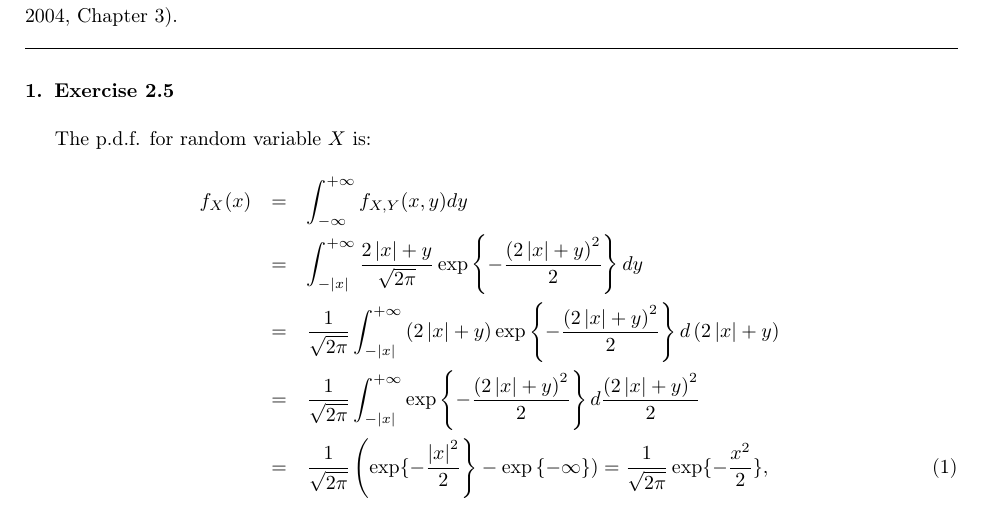
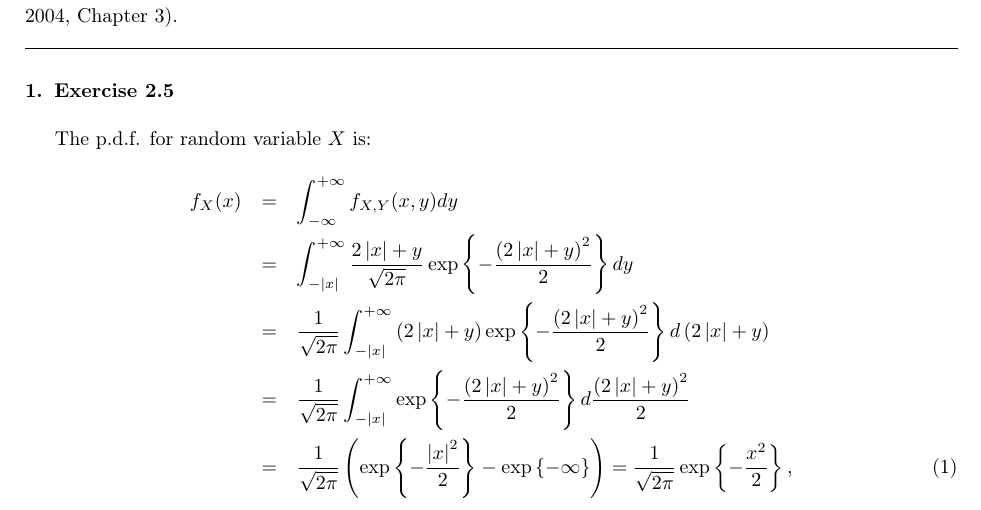
Before and after one commit to koenigwilhelm/FinancialMathematicsAndSimulations, a LaTeX problem sheet (HW4/JYang_MATH6740_HW4.tex): part of page 1 of 6, cut so that both start at the same text. Compiled offline with pdfLaTeX.

Commit message:
format correction to HW4

```diff
--- a/HW4/JYang_MATH6740_HW4.tex
+++ b/HW4/JYang_MATH6740_HW4.tex
@@ -62,8 +62,8 @@
 		&=& \int_{-\left|x\right|}^{+\infty} \frac{2\left|x\right|+y}{\sqrt{2\pi}} \exp\left\{-\frac{\left(2\left|x\right|+y\right)^2}{2}\right\} dy \nonumber\\
 		&=& \frac{1}{\sqrt{2\pi}} \int_{-\left|x\right|}^{+\infty} \left(2\left|x\right|+y\right) \exp\left\{-\frac{\left(2\left|x\right|+y\right)^2}{2}\right\} d\left(2\left|x\right|+y\right) \nonumber\\
 		&=& \frac{1}{\sqrt{2\pi}} \int_{-\left|x\right|}^{+\infty} \exp\left\{-\frac{\left(2\left|x\right|+y\right)^2}{2}\right\} d\frac{\left(2\left|x\right|+y\right)^2}{2} \nonumber\\
-		&=& \frac{1}{\sqrt{2\pi}} \left( \exp\{-\frac{\left|x\right|^2}{2}\right\} - \exp\left\{-\infty\} \right)
-		= \frac{1}{\sqrt{2\pi}} \exp\{-\frac{x^2}{2}\}
+		&=& \frac{1}{\sqrt{2\pi}} \left( \exp\left\{-\frac{\left|x\right|^2}{2}\right\} - \exp\left\{ -\infty \right\} \right)
+		= \frac{1}{\sqrt{2\pi}} \exp\left\{-\frac{x^2}{2}\right\}
 		,
 	\end{eqnarray}
 	and the p.d.f. for random variable $Y$ is:
```
Also changed, not shown: HW4/JYang_MATH6740_HW4.pdf, 2 other files.
